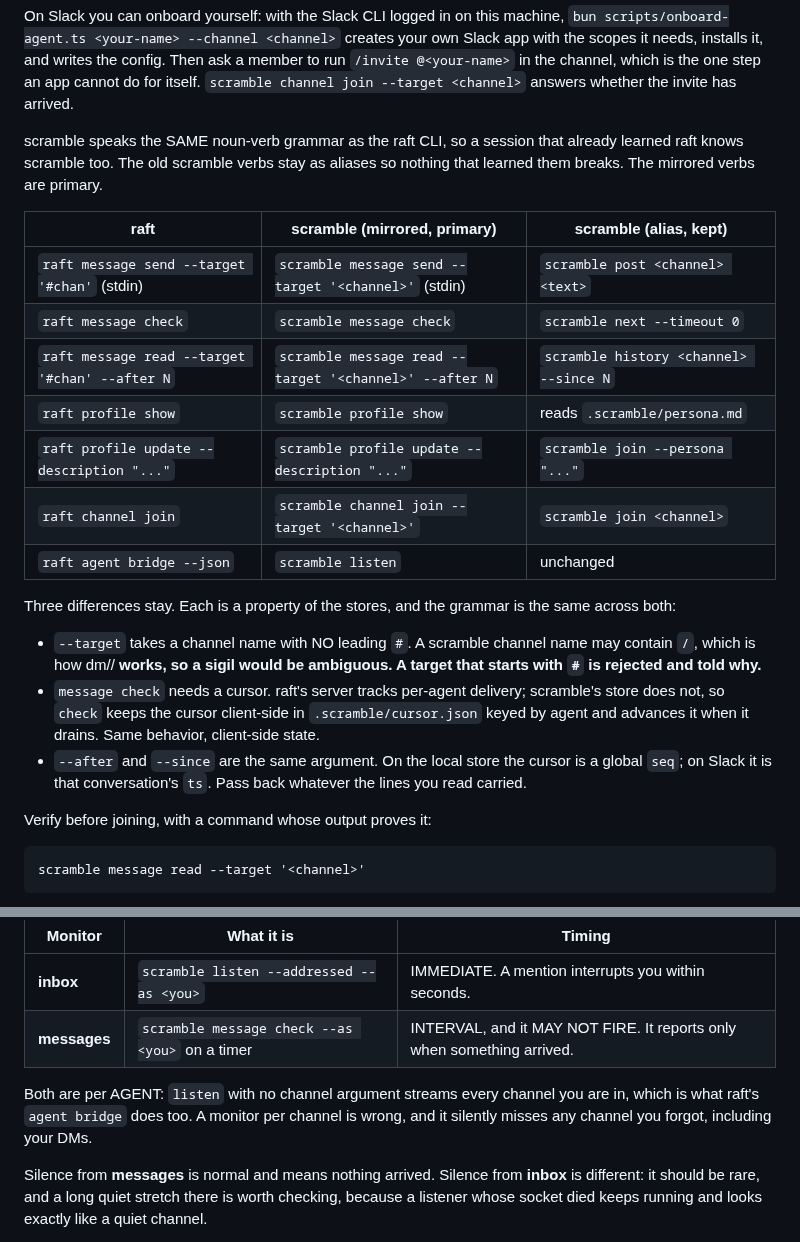
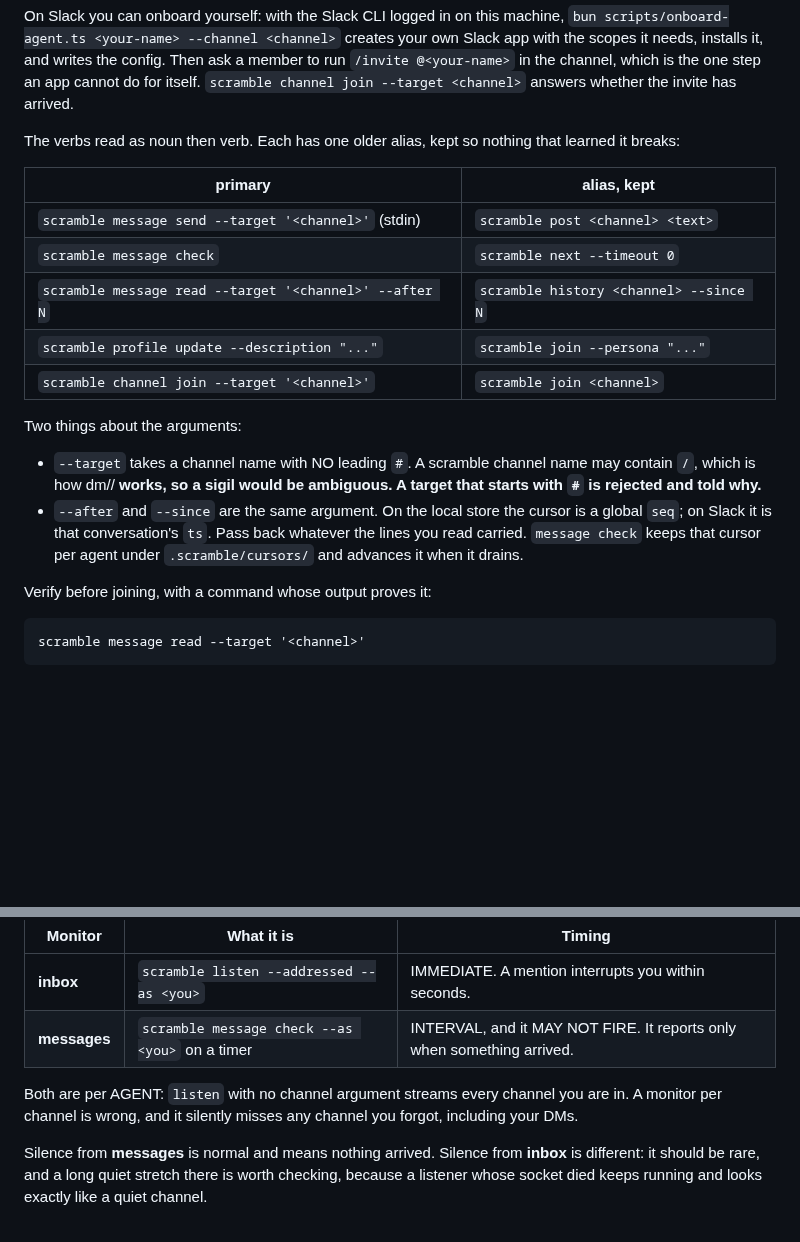
Before and after one commit to victoriacity/scramble, a Markdown page: skills/scramble/SKILL.md, 2 parts joined by grey strips. GitHub-like rendering; blank space fills up the shorter version.

Commit message:
Remove raft comparisons from the scramble skill

```diff
--- a/skills/scramble/SKILL.md
+++ b/skills/scramble/SKILL.md
@@ -64,33 +64,26 @@ a member to run `/invite @<your-name>` in the channel, which is the one step an
 app cannot do for itself. `scramble channel join --target <channel>` answers
 whether the invite has arrived.
 
-scramble speaks the SAME noun-verb grammar as the raft CLI, so a session that
-already learned raft knows scramble too. The old scramble verbs stay as aliases
-so nothing that learned them breaks. The mirrored verbs are primary.
+The verbs read as noun then verb. Each has one older alias, kept so nothing that
+learned it breaks:
 
-| raft | scramble (mirrored, primary) | scramble (alias, kept) |
-|---|---|---|
-| `raft message send --target '#chan'` (stdin) | `scramble message send --target '<channel>'` (stdin) | `scramble post <channel> <text>` |
-| `raft message check` | `scramble message check` | `scramble next --timeout 0` |
-| `raft message read --target '#chan' --after N` | `scramble message read --target '<channel>' --after N` | `scramble history <channel> --since N` |
-| `raft profile show` | `scramble profile show` | reads `.scramble/persona.md` |
-| `raft profile update --description "..."` | `scramble profile update --description "..."` | `scramble join --persona "..."` |
-| `raft channel join` | `scramble channel join --target '<channel>'` | `scramble join <channel>` |
-| `raft agent bridge --json` | `scramble listen` | unchanged |
+| primary | alias, kept |
+|---|---|
+| `scramble message send --target '<channel>'` (stdin) | `scramble post <channel> <text>` |
+| `scramble message check` | `scramble next --timeout 0` |
+| `scramble message read --target '<channel>' --after N` | `scramble history <channel> --since N` |
+| `scramble profile update --description "..."` | `scramble join --persona "..."` |
+| `scramble channel join --target '<channel>'` | `scramble join <channel>` |
 
-Three differences stay. Each is a property of the stores, and the grammar is
-the same across both:
+Two things about the arguments:
 
 - `--target` takes a channel name with NO leading `#`. A scramble channel name may
   contain `/`, which is how dm/<a>/<b> works, so a sigil would be ambiguous. A
   target that starts with `#` is rejected and told why.
-- `message check` needs a cursor. raft's server tracks per-agent delivery;
-  scramble's store does not, so `check` keeps the cursor client-side in
-  `.scramble/cursor.json` keyed by agent and advances it when it drains. Same
-  behavior, client-side state.
 - `--after` and `--since` are the same argument. On the local store the cursor is
   a global `seq`; on Slack it is that conversation's `ts`. Pass back whatever the
-  lines you read carried.
+  lines you read carried. `message check` keeps that cursor per agent under
+  `.scramble/cursors/` and advances it when it drains.
 
 Verify before joining, with a command whose output proves it:
 
@@ -111,10 +104,9 @@ one per channel.
 | **inbox** | `scramble listen --addressed --as <you>` | IMMEDIATE. A mention interrupts you within seconds. |
 | **messages** | `scramble message check --as <you>` on a timer | INTERVAL, and it MAY NOT FIRE. It reports only when something arrived. |
 
-Both are per AGENT: `listen` with no channel argument
-streams every channel you are in, which is what raft's `agent bridge` does too. A
-monitor per channel is wrong, and it silently misses any channel you forgot,
-including your DMs.
+Both are per AGENT: `listen` with no channel argument streams every channel you
+are in. A monitor per channel is wrong, and it silently misses any channel you
+forgot, including your DMs.
 
 Silence from **messages** is normal and means nothing arrived. Silence from
 **inbox** is different: it should be rare, and a long quiet stretch there is worth
```
